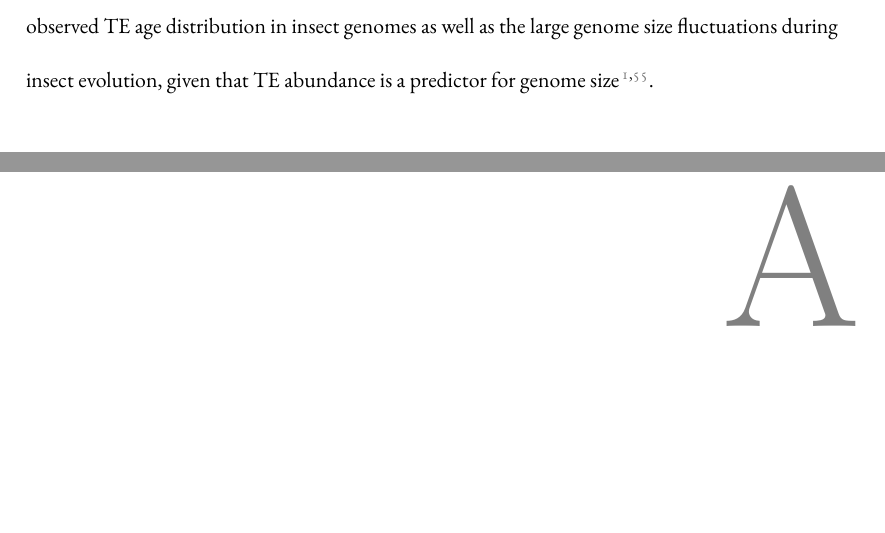
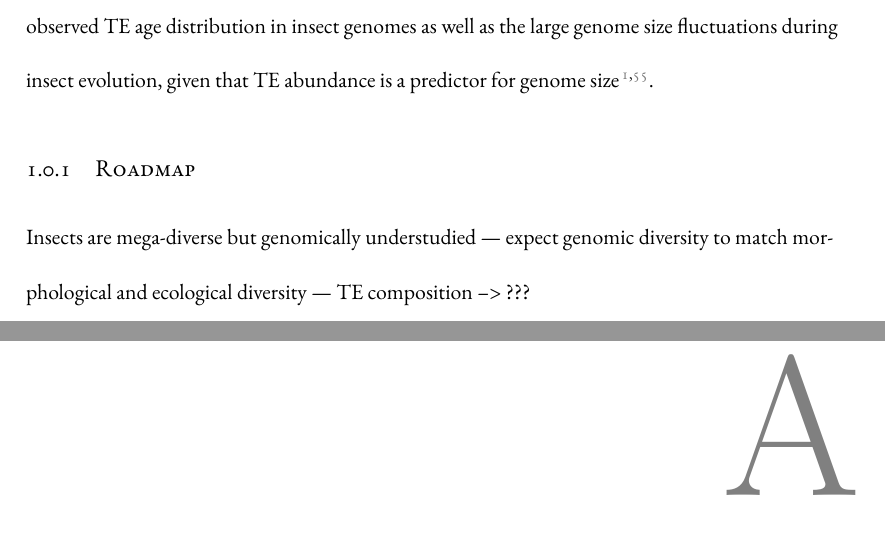
Before and after one commit to mptrsen/dissertation, a LaTeX thesis (dissertation.tex, which reads chapters/introduction.tex): two parts of pages 15 and 16 of 35, joined at a grey line, cut so that both start at the same text, the shorter picture padded with empty space. Compiled offline with XeLaTeX.

Commit message:
Roadmap to nowhere... :/

```diff
--- a/chapters/introduction.tex
+++ b/chapters/introduction.tex
@@ -221,3 +221,9 @@ explains the observed TE age distribution in insect genomes as well as
 the large genome size fluctuations during insect evolution, given that
 TE abundance is a predictor for genome size \citep{Alfsnes2017,
 Petersen2018-1}.
+
+\subsection{Roadmap}
+
+Insects are mega-diverse but genomically understudied --- expect genomic
+diversity to match morphological and ecological diversity --- TE
+composition --> ???
```
